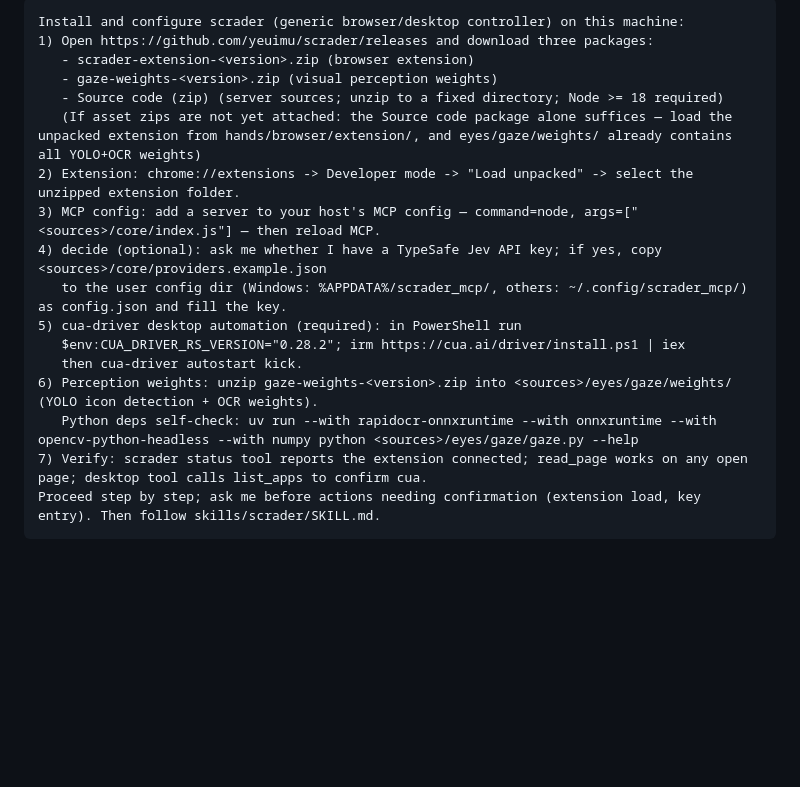
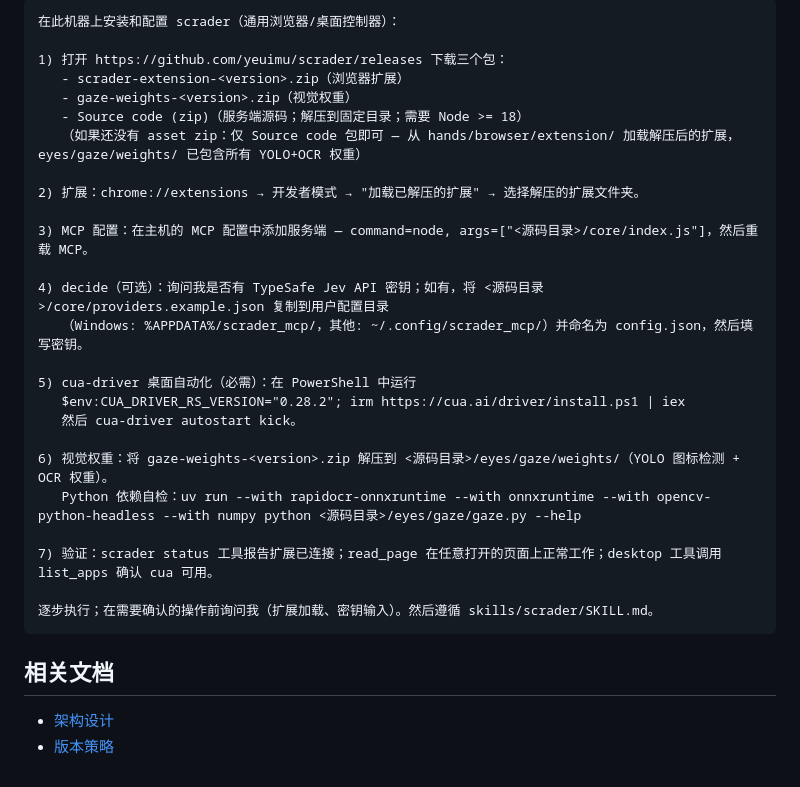
Before and after one commit to yeuimu/scrader, a Markdown page: README.md, the part around one of its changes. Rendered like a GitHub page; blank space fills up the shorter version.

````diff
--- a/README.md
+++ b/README.md
@@ -104,20 +153,33 @@ MIT
 
-```text
-Install and configure scrader (generic browser/desktop controller) on this machine:
-1) Open https://github.com/yeuimu/scrader/releases and download three packages:
-   - scrader-extension-<version>.zip (browser extension)
-   - gaze-weights-<version>.zip (visual perception weights)
-   - Source code (zip) (server sources; unzip to a fixed directory; Node >= 18 required)
-   (If asset zips are not yet attached: the Source code package alone suffices — load the unpacked extension from hands/browser/extension/, and eyes/gaze/weights/ already contains all YOLO+OCR weights)
-2) Extension: chrome://extensions -> Developer mode -> "Load unpacked" -> select the unzipped extension folder.
-3) MCP config: add a server to your host's MCP config — command=node, args=["<sources>/core/index.js"] — then reload MCP.
-4) decide (optional): ask me whether I have a TypeSafe Jev API key; if yes, copy <sources>/core/providers.example.json
-   to the user config dir (Windows: %APPDATA%/scrader_mcp/, others: ~/.config/scrader_mcp/) as config.json and fill the key.
-5) cua-driver desktop automation (required): in PowerShell run
+```
+在此机器上安装和配置 scrader（通用浏览器/桌面控制器）：
+
+1) 打开 https://github.com/yeuimu/scrader/releases 下载三个包：
+   - scrader-extension-<version>.zip（浏览器扩展）
+   - gaze-weights-<version>.zip（视觉权重）
+   - Source code (zip)（服务端源码；解压到固定目录；需要 Node >= 18）
+   （如果还没有 asset zip：仅 Source code 包即可 — 从 hands/browser/extension/ 加载解压后的扩展，eyes/gaze/weights/ 已包含所有 YOLO+OCR 权重）
+
+2) 扩展：chrome://extensions → 开发者模式 → "加载已解压的扩展" → 选择解压的扩展文件夹。
+
+3) MCP 配置：在主机的 MCP 配置中添加服务端 — command=node, args=["<源码目录>/core/index.js"]，然后重载 MCP。
+
+4) decide（可选）：询问我是否有 TypeSafe Jev API 密钥；如有，将 <源码目录>/core/providers.example.json 复制到用户配置目录
+   （Windows: %APPDATA%/scrader_mcp/，其他: ~/.config/scrader_mcp/）并命名为 config.json，然后填写密钥。
+
+5) cua-driver 桌面自动化（必需）：在 PowerShell 中运行
    $env:CUA_DRIVER_RS_VERSION="0.28.2"; irm https://cua.ai/driver/install.ps1 | iex
-   then cua-driver autostart kick.
-6) Perception weights: unzip gaze-weights-<version>.zip into <sources>/eyes/gaze/weights/ (YOLO icon detection + OCR weights).
-   Python deps self-check: uv run --with rapidocr-onnxruntime --with onnxruntime --with opencv-python-headless --with numpy python <sources>/eyes/gaze/gaze.py --help
-7) Verify: scrader status tool reports the extension connected; read_page works on any open page; desktop tool calls list_apps to confirm cua.
-Proceed step by step; ask me before actions needing confirmation (extension load, key entry). Then follow skills/scrader/SKILL.md.
+   然后 cua-driver autostart kick。
+
+6) 视觉权重：将 gaze-weights-<version>.zip 解压到 <源码目录>/eyes/gaze/weights/（YOLO 图标检测 + OCR 权重）。
+   Python 依赖自检：uv run --with rapidocr-onnxruntime --with onnxruntime --with opencv-python-headless --with numpy python <源码目录>/eyes/gaze/gaze.py --help
+
+7) 验证：scrader status 工具报告扩展已连接；read_page 在任意打开的页面上正常工作；desktop 工具调用 list_apps 确认 cua 可用。
+
+逐步执行；在需要确认的操作前询问我（扩展加载、密钥输入）。然后遵循 skills/scrader/SKILL.md。
 ```
+
+## 相关文档
+
+- [架构设计](docs/ARCHITECTURE.md)
+- [版本策略](docs/VERSIONING.md)
````
Also changed, not shown: other parts of README.md (+108 -59 lines).
